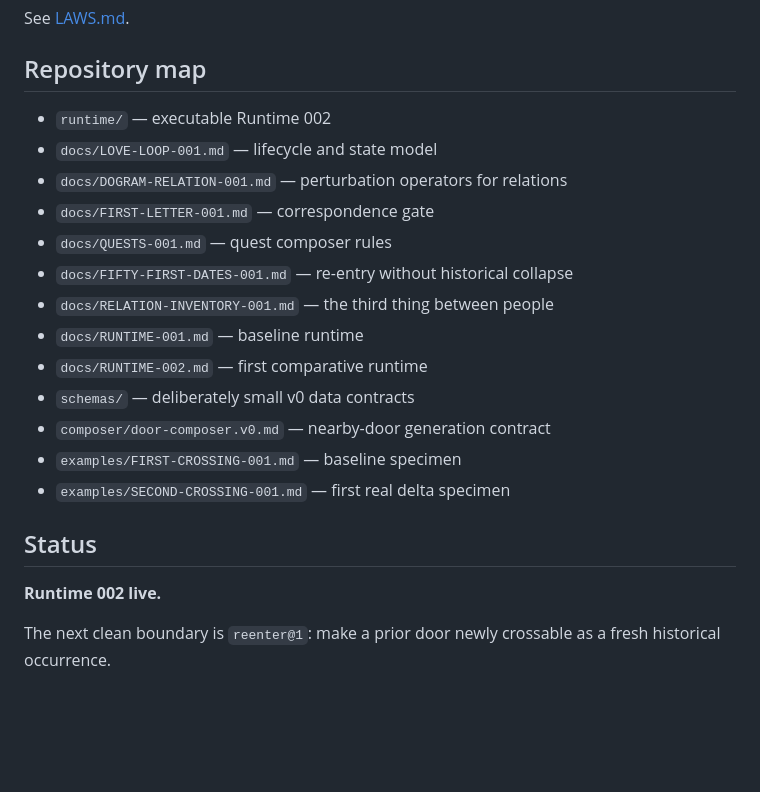
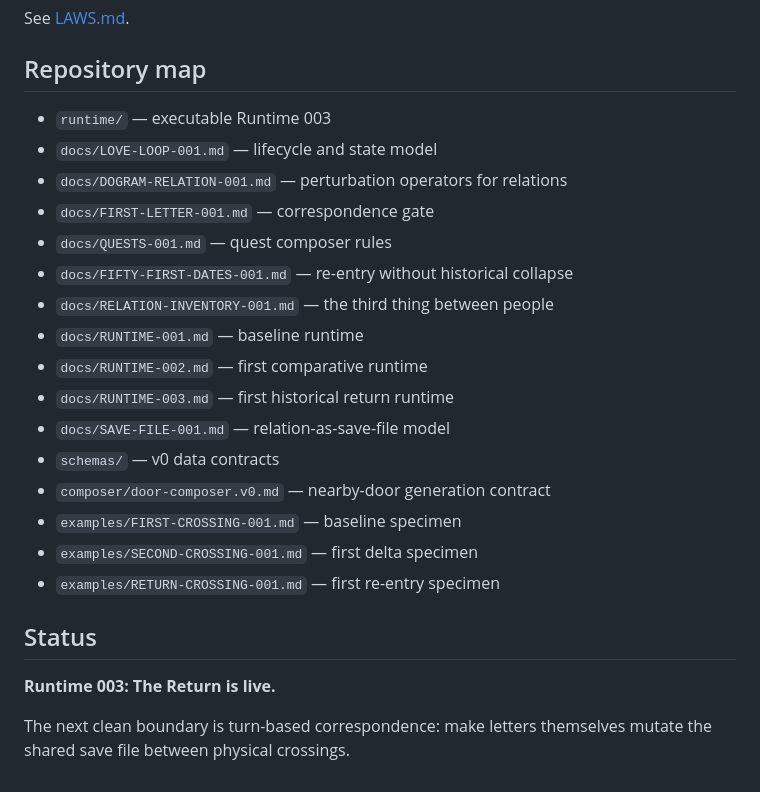
Before and after one commit to the-static-collective/love, a Markdown page: README.md, the part around one of its changes. Rendered like a GitHub page; blank space fills up the shorter version.

```diff
--- a/README.md
+++ b/README.md
@@ -99,7 +106,7 @@ See [LAWS.md](./LAWS.md).
 
 ## Repository map
 
-- `runtime/` — executable Runtime 002
+- `runtime/` — executable Runtime 003
 - `docs/LOVE-LOOP-001.md` — lifecycle and state model
 - `docs/DOGRAM-RELATION-001.md` — perturbation operators for relations
 - `docs/FIRST-LETTER-001.md` — correspondence gate
@@ -108,13 +115,16 @@ See [LAWS.md](./LAWS.md).
 - `docs/RELATION-INVENTORY-001.md` — the third thing between people
 - `docs/RUNTIME-001.md` — baseline runtime
 - `docs/RUNTIME-002.md` — first comparative runtime
-- `schemas/` — deliberately small v0 data contracts
+- `docs/RUNTIME-003.md` — first historical return runtime
+- `docs/SAVE-FILE-001.md` — relation-as-save-file model
+- `schemas/` — v0 data contracts
 - `composer/door-composer.v0.md` — nearby-door generation contract
 - `examples/FIRST-CROSSING-001.md` — baseline specimen
-- `examples/SECOND-CROSSING-001.md` — first real delta specimen
+- `examples/SECOND-CROSSING-001.md` — first delta specimen
+- `examples/RETURN-CROSSING-001.md` — first re-entry specimen
 
 ## Status
 
-**Runtime 002 live.**
+**Runtime 003: The Return is live.**
 
-The next clean boundary is `reenter@1`: make a prior door newly crossable as a fresh historical occurrence.
+The next clean boundary is turn-based correspondence: make letters themselves mutate the shared save file between physical crossings.
```
Also changed, not shown: other parts of README.md (+17 -10 lines).
